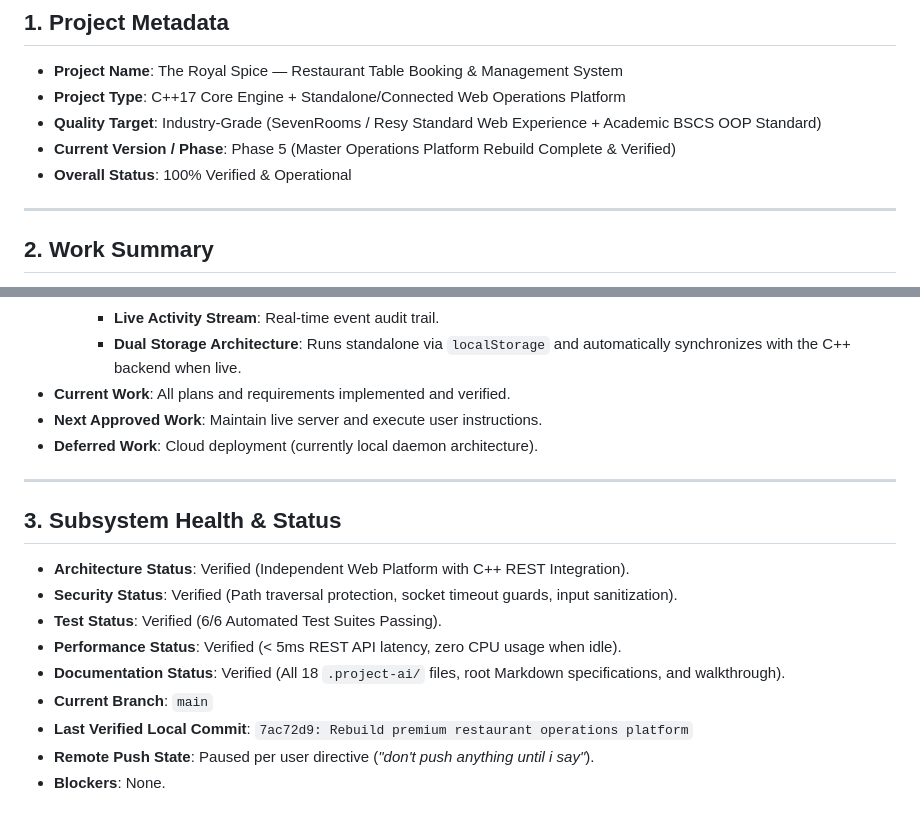
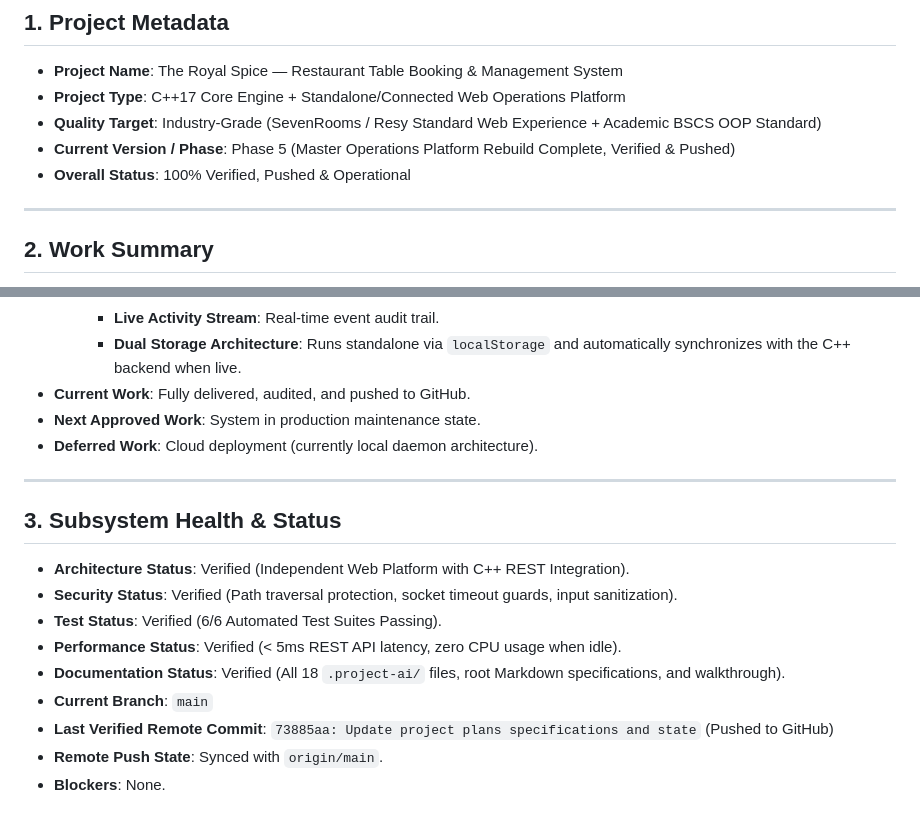
Before and after one commit to qamarabbas-024/Restaurant-Booking-Table, a Markdown page: .project-ai/14_PROJECT_STATE.md, 2 parts joined by grey strips. Rendered like a GitHub page.

Commit message:
Record remote push synchronization in project state

```diff
--- a/.project-ai/14_PROJECT_STATE.md
+++ b/.project-ai/14_PROJECT_STATE.md
@@ -4,8 +4,8 @@
 - **Project Name**: The Royal Spice — Restaurant Table Booking & Management System
 - **Project Type**: C++17 Core Engine + Standalone/Connected Web Operations Platform
 - **Quality Target**: Industry-Grade (SevenRooms / Resy Standard Web Experience + Academic BSCS OOP Standard)
-- **Current Version / Phase**: Phase 5 (Master Operations Platform Rebuild Complete & Verified)
-- **Overall Status**: 100% Verified & Operational
+- **Current Version / Phase**: Phase 5 (Master Operations Platform Rebuild Complete, Verified & Pushed)
+- **Overall Status**: 100% Verified, Pushed & Operational
 
 ---
 
@@ -26,8 +26,8 @@
      - **Physical Table Fleet Management**: Table inventory table with 1-click maintenance flips and table creation/deletion.
      - **Live Activity Stream**: Real-time event audit trail.
      - **Dual Storage Architecture**: Runs standalone via `localStorage` and automatically synchronizes with the C++ backend when live.
-- **Current Work**: All plans and requirements implemented and verified.
-- **Next Approved Work**: Maintain live server and execute user instructions.
+- **Current Work**: Fully delivered, audited, and pushed to GitHub.
+- **Next Approved Work**: System in production maintenance state.
 - **Deferred Work**: Cloud deployment (currently local daemon architecture).
 
 ---
@@ -39,6 +39,6 @@
 - **Performance Status**: Verified (< 5ms REST API latency, zero CPU usage when idle).
 - **Documentation Status**: Verified (All 18 `.project-ai/` files, root Markdown specifications, and walkthrough).
 - **Current Branch**: `main`
-- **Last Verified Local Commit**: `7ac72d9: Rebuild premium restaurant operations platform`
-- **Remote Push State**: Paused per user directive (*"don't push anything until i say"*).
+- **Last Verified Remote Commit**: `73885aa: Update project plans specifications and state` (Pushed to GitHub)
+- **Remote Push State**: Synced with `origin/main`.
 - **Blockers**: None.
```
